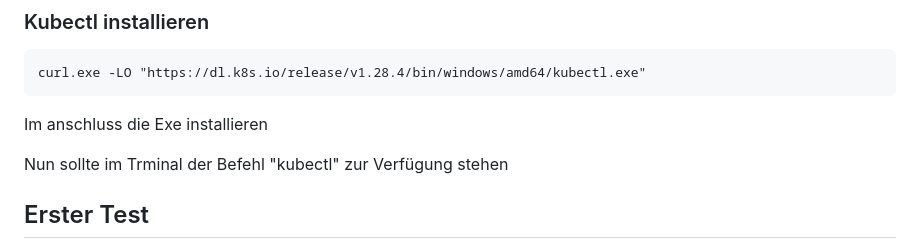
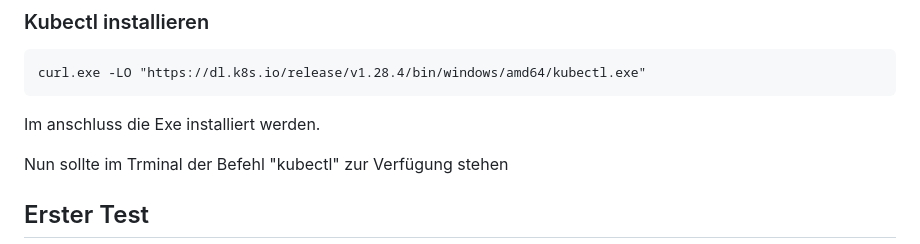
Before and after one commit to 10Jones/WebEngLabor, a Markdown page: README.md, the part around the change. Rendered like a GitHub page.

Commit message:
README.md aktualisieren

````diff
--- a/README.md
+++ b/README.md
@@ -113,7 +113,7 @@ nun muss Apply & Restart gedrückt werden.
 ```
 curl.exe -LO "https://dl.k8s.io/release/v1.28.4/bin/windows/amd64/kubectl.exe"
 ```
-Im anschluss die Exe installieren
+Im anschluss die Exe installiert werden.
 
 Nun sollte im Trminal der Befehl "kubectl" zur Verfügung stehen
 
````
